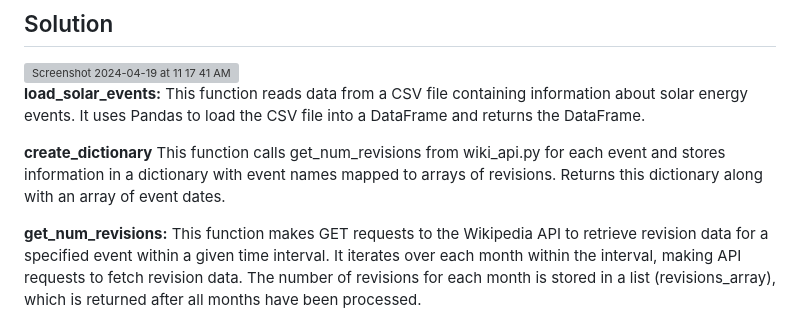
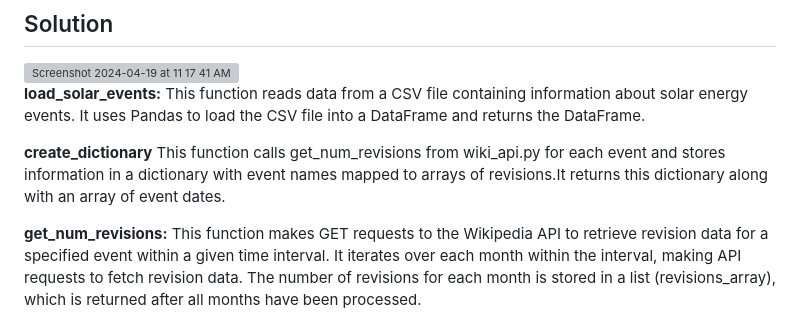
Before and after one commit to SofiaWongg/SwiftSolarTakehome, a Markdown page: README.md, the part around the change. GitHub-like rendering; grey boxes are pictures that could not be loaded.

```diff
--- a/README.md
+++ b/README.md
@@ -58,7 +58,7 @@ Although this was a small project, I focused on making the functionalities scala
 
 **load_solar_events:** This function reads data from a CSV file containing information about solar energy events. It uses Pandas to load the CSV file into a DataFrame and returns the DataFrame.
 
-**create_dictionary** This function calls get_num_revisions from wiki_api.py for each event and stores information in a dictionary with event names mapped to arrays of revisions. Returns this dictionary along with an array of event dates.
+**create_dictionary** This function calls get_num_revisions from wiki_api.py for each event and stores information in a dictionary with event names mapped to arrays of revisions.It returns this dictionary along with an array of event dates.
 
 **get_num_revisions:** This function makes GET requests to the Wikipedia API to retrieve revision data for a specified event within a given time interval. It iterates over each month within the interval, making API requests to fetch revision data. The number of revisions for each month is stored in a list (revisions_array), which is returned after all months have been processed.
 
```
